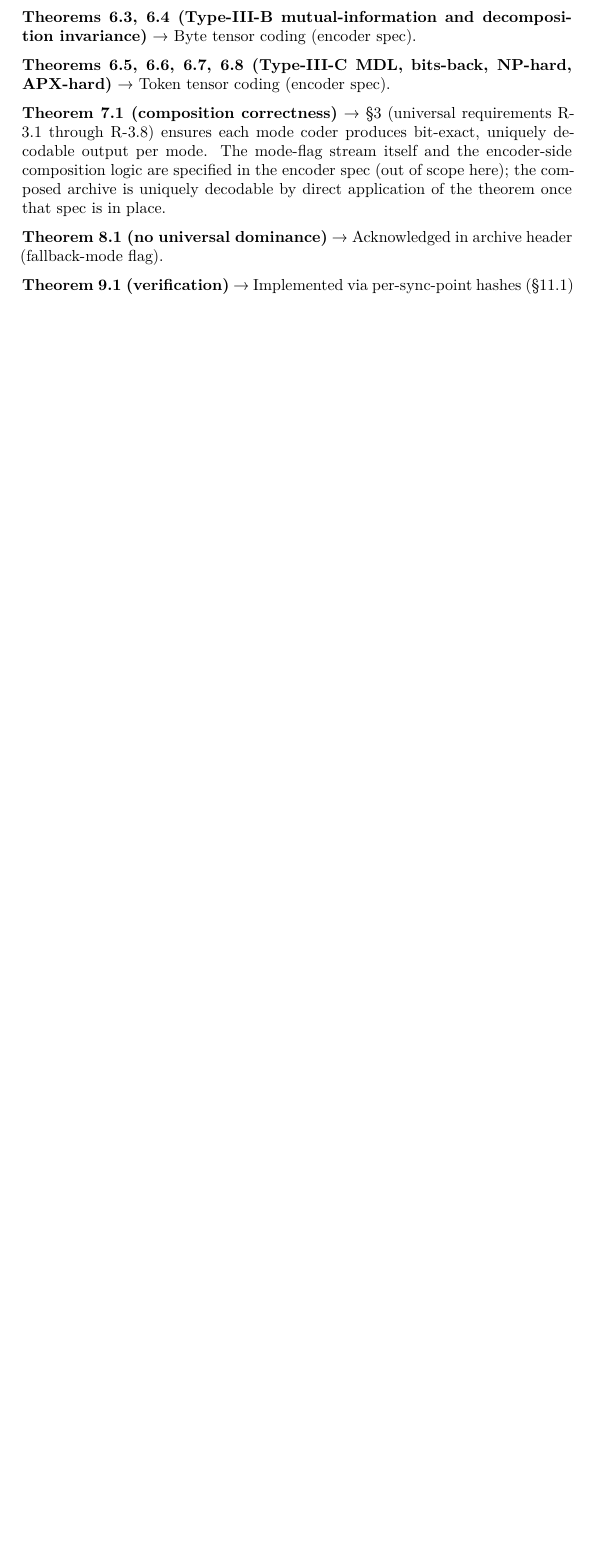
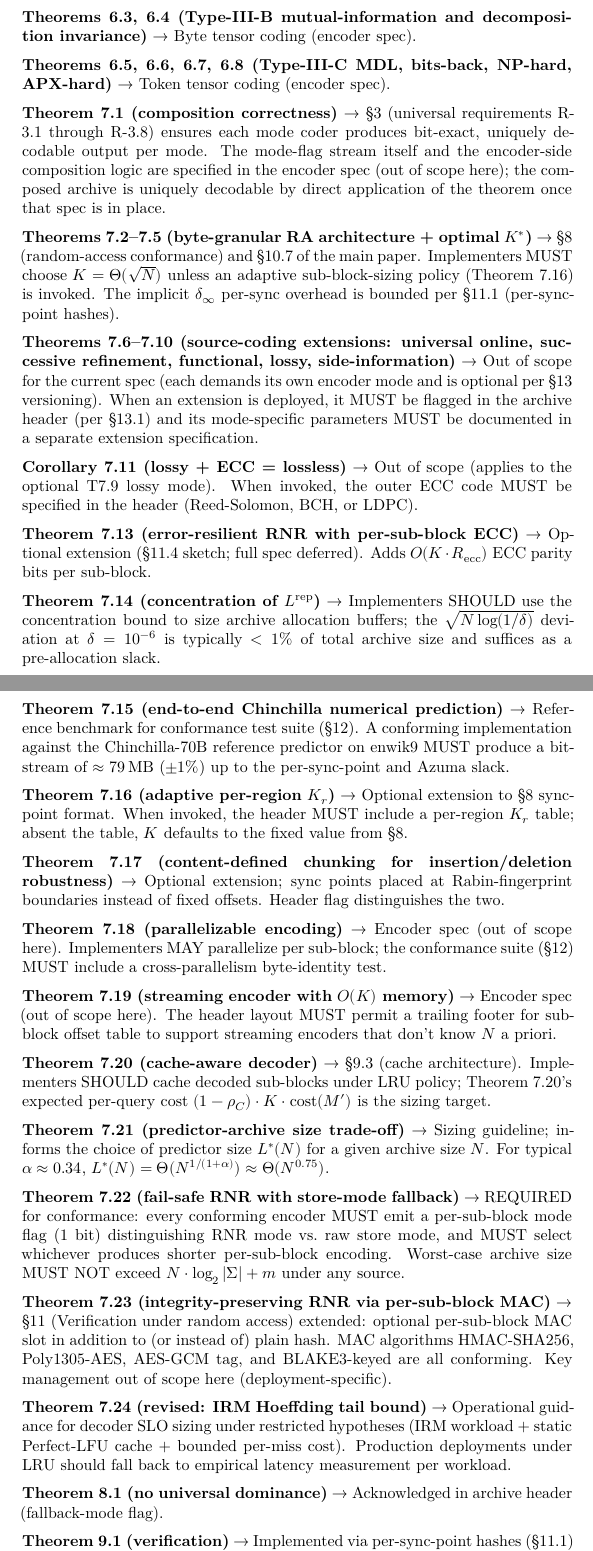
Before and after one commit to ratushnyi-labs/sci-rnr, a LaTeX document (tex/rnr_engineering_spec.tex): part of page 16 of 17 before the commit and two parts of pages 16 and 17 of 18 after it, the two joined at a grey line, cut so that both start at the same text, the shorter picture padded with empty space. Compiled offline with XeLaTeX.

Commit message:
rnr_engineering_spec.tex: add §14 Traceability entries for T7.2-T7.24
rnr_engineering_spec.tex (RFC-style reference-implementation
specification) was frozen at commit 3cdfea5 BEFORE the §7 expansion.
§14 Traceability table jumped directly from Theorem 7.1 to Theorem 8.1
with NO mention of the 22 new §7 theorems that add engineering
requirements.

Added 14 new traceability entries grouped by topic:

REQUIRED for conformance:
  - T7.2-7.5 (RA architecture + optimal K*): §8 random-access conformance,
    K = Θ(√N) unless adaptive T7.16 invoked
  - T7.22 (fail-safe store-mode): MUST emit per-sub-block mode flag,
    archive ≤ N·log|Σ| + m worst-case
  - T7.23 (per-sub-block MAC integrity): §11 extended with optional
    MAC slot (HMAC-SHA256, Poly1305-AES, AES-GCM tag, BLAKE3-keyed)

OPERATIONAL guidance:
  - T7.14 concentration: pre-allocation slack sizing
  - T7.15 Chinchilla enwik9: conformance benchmark (~79 MB ± 1%)
  - T7.20 cache-aware decoder: §9.3 cache architecture sizing
  - T7.21 predictor scaling: L*(N) ≈ N^0.75 implementer guideline
  - T7.24 IRM tail bound: SLO sizing under restricted hypotheses

OPTIONAL extensions (deferred to extension specs):
  - T7.6-7.10 (universal, successive, functional, lossy, side-info):
    flagged in header, mode-specific extension specs needed
  - Cor 7.11 (lossy + ECC = lossless): outer ECC type in header
  - T7.13 (per-sub-block ECC): adds O(K·R_ecc) parity bits
  - T7.16 (adaptive K_r): per-region K_r table in header
  - T7.17 (content-defined chunking): Rabin-fingerprint boundaries
  - T7.18 (parallel encoding): encoder-side, requires cross-parallelism
    byte-identity test in §12 conformance suite
  - T7.19 (streaming encoder O(K) memory): header MUST permit trailing
    footer for sub-block offsets

PDF: 18 pages (modest growth, compilation clean modulo Overfull \hbox
warnings on existing long code lines that pre-date this commit).

```diff
--- a/tex/rnr_engineering_spec.tex
+++ b/tex/rnr_engineering_spec.tex
@@ -945,6 +945,92 @@ encoder spec (out of scope here); the composed archive is uniquely
 decodable by direct application of the theorem once that spec is in
 place.
 
+\textbf{Theorems 7.2--7.5 (byte-granular RA architecture + optimal
+$K^\ast$)} → §8 (random-access conformance) and §10.7 of the main
+paper. Implementers MUST choose $K = \Theta(\sqrt{N})$ unless an
+adaptive sub-block-sizing policy (Theorem 7.16) is invoked. The
+implicit $\delta_\infty$ per-sync overhead is bounded per §11.1
+(per-sync-point hashes).
+
+\textbf{Theorems 7.6--7.10 (source-coding extensions: universal
+online, successive refinement, functional, lossy, side-information)}
+→ Out of scope for the current spec (each demands its own encoder
+mode and is optional per §13 versioning). When an extension is
+deployed, it MUST be flagged in the archive header (per §13.1) and
+its mode-specific parameters MUST be documented in a separate
+extension specification.
+
+\textbf{Corollary 7.11 (lossy + ECC = lossless)} → Out of scope
+(applies to the optional T7.9 lossy mode). When invoked, the outer
+ECC code MUST be specified in the header (Reed-Solomon, BCH, or
+LDPC).
+
+\textbf{Theorem 7.13 (error-resilient RNR with per-sub-block ECC)} →
+Optional extension (§11.4 sketch; full spec deferred). Adds
+$O(K \cdot R_{\mathrm{ecc}})$ ECC parity bits per sub-block.
+
+\textbf{Theorem 7.14 (concentration of $L^{\mathrm{rep}}$)} →
+Implementers SHOULD use the concentration bound to size archive
+allocation buffers; the $\sqrt{N \log(1/\delta)}$ deviation at
+$\delta = 10^{-6}$ is typically $< 1\%$ of total archive size and
+suffices as a pre-allocation slack.
+
+\textbf{Theorem 7.15 (end-to-end Chinchilla numerical prediction)}
+→ Reference benchmark for conformance test suite (§12). A
+conforming implementation against the Chinchilla-70B reference
+predictor on enwik9 MUST produce a bitstream of $\approx 79\,\mathrm{MB}$
+($\pm 1\%$) up to the per-sync-point and Azuma slack.
+
+\textbf{Theorem 7.16 (adaptive per-region $K_r$)} → Optional
+extension to §8 sync-point format. When invoked, the header MUST
+include a per-region $K_r$ table; absent the table, $K$ defaults
+to the fixed value from §8.
+
+\textbf{Theorem 7.17 (content-defined chunking for insertion/deletion
+robustness)} → Optional extension; sync points placed at
+Rabin-fingerprint boundaries instead of fixed offsets. Header flag
+distinguishes the two.
+
+\textbf{Theorem 7.18 (parallelizable encoding)} → Encoder spec
+(out of scope here). Implementers MAY parallelize per sub-block;
+the conformance suite (§12) MUST include a cross-parallelism
+byte-identity test.
+
+\textbf{Theorem 7.19 (streaming encoder with $O(K)$ memory)} →
+Encoder spec (out of scope here). The header layout MUST permit a
+trailing footer for sub-block offset table to support streaming
+encoders that don't know $N$ a priori.
+
+\textbf{Theorem 7.20 (cache-aware decoder)} → §9.3 (cache
+architecture). Implementers SHOULD cache decoded sub-blocks under
+LRU policy; Theorem 7.20's expected per-query cost
+$(1-\rho_C) \cdot K \cdot \mathrm{cost}(M')$ is the sizing target.
+
+\textbf{Theorem 7.21 (predictor-archive size trade-off)} → Sizing
+guideline; informs the choice of predictor size $L^\ast(N)$ for a
+given archive size $N$. For typical $\alpha \approx 0.34$,
+$L^\ast(N) = \Theta(N^{1/(1+\alpha)}) \approx \Theta(N^{0.75})$.
+
+\textbf{Theorem 7.22 (fail-safe RNR with store-mode fallback)} →
+REQUIRED for conformance: every conforming encoder MUST emit a
+per-sub-block mode flag (1 bit) distinguishing RNR mode vs.\ raw
+store mode, and MUST select whichever produces shorter per-sub-block
+encoding. Worst-case archive size MUST NOT exceed $N \cdot \log_2 |\Sigma|
++ m$ under any source.
+
+\textbf{Theorem 7.23 (integrity-preserving RNR via per-sub-block MAC)}
+→ §11 (Verification under random access) extended: optional
+per-sub-block MAC slot in addition to (or instead of) plain hash.
+MAC algorithms HMAC-SHA256, Poly1305-AES, AES-GCM tag, and
+BLAKE3-keyed are all conforming. Key management out of scope here
+(deployment-specific).
+
+\textbf{Theorem 7.24 (revised: IRM Hoeffding tail bound)} →
+Operational guidance for decoder SLO sizing under restricted
+hypotheses (IRM workload + static Perfect-LFU cache + bounded
+per-miss cost). Production deployments under LRU should fall back
+to empirical latency measurement per workload.
+
 \textbf{Theorem 8.1 (no universal dominance)} → Acknowledged in archive
 header (fallback-mode flag).
 
```
